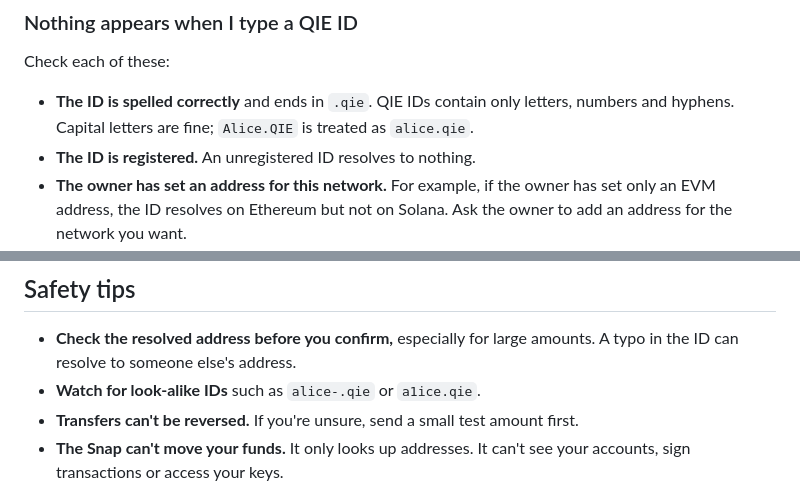
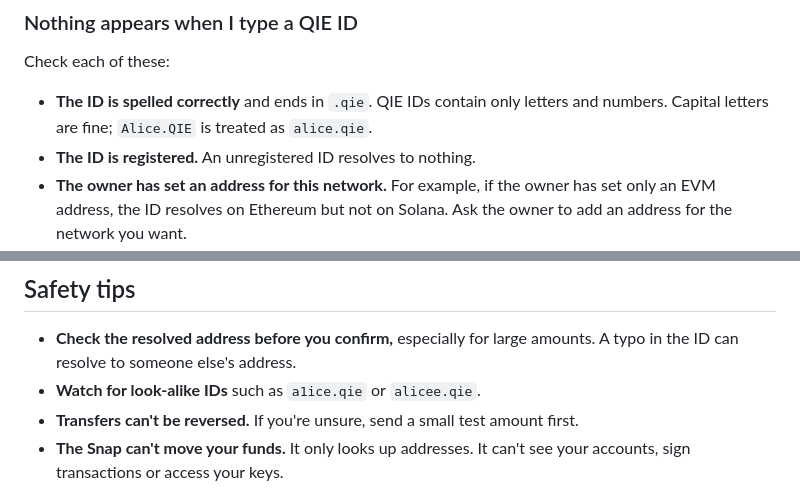
Before and after one commit to qie-blockchain/qie-id-snap, a Markdown page: docs/user-guide.md, 2 parts joined by grey strips. Rendered like a GitHub page.

Commit message:
Remove hyphens from QIE ID format in user guide

```diff
--- a/docs/user-guide.md
+++ b/docs/user-guide.md
@@ -42,7 +42,7 @@ QIE IDs are always looked up on QIE Mainnet, whichever network you are sending o
 
 Check each of these:
 
-- **The ID is spelled correctly** and ends in `.qie`. QIE IDs contain only letters, numbers and hyphens. Capital letters are fine; `Alice.QIE` is treated as `alice.qie`.
+- **The ID is spelled correctly** and ends in `.qie`. QIE IDs contain only letters and numbers. Capital letters are fine; `Alice.QIE` is treated as `alice.qie`.
 - **The ID is registered.** An unregistered ID resolves to nothing.
 - **The owner has set an address for this network.** For example, if the owner has set only an EVM address, the ID resolves on Ethereum but not on Solana. Ask the owner to add an address for the network you want.
 - **The network is supported.** See [Supported networks](#supported-networks).
@@ -67,7 +67,7 @@ A QIE ID owner can change their addresses at any time, and the Snap always shows
 ## Safety tips
 
 - **Check the resolved address before you confirm,** especially for large amounts. A typo in the ID can resolve to someone else's address.
-- **Watch for look-alike IDs** such as `alice-.qie` or `a1ice.qie`.
+- **Watch for look-alike IDs** such as `a1ice.qie` or `alicee.qie`.
 - **Transfers can't be reversed.** If you're unsure, send a small test amount first.
 - **The Snap can't move your funds.** It only looks up addresses. It can't see your accounts, sign transactions or access your keys.
 
```
